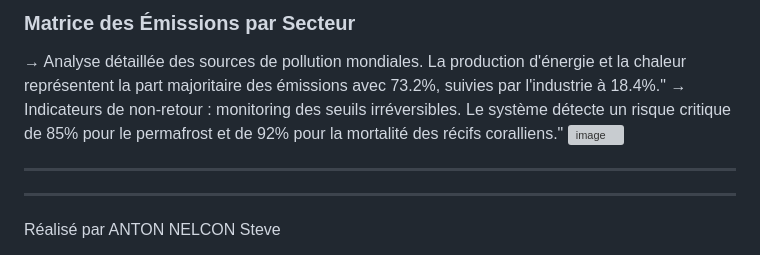
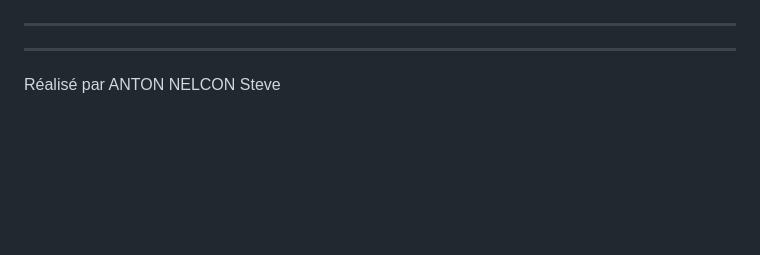
Before and after one commit to an-Steve/Dashboard-Climatique, a Markdown page: README.md, the part around one of its changes. Drawn GitHub-style; blank space fills up the shorter version; grey boxes are pictures that could not be loaded.

```diff
--- a/README.md
+++ b/README.md
@@ -79,9 +81,5 @@ Ce moniteur climatique est une interface tactique immersive permettant de visual
 
 
-### Matrice des Émissions par Secteur
-→ Analyse détaillée des sources de pollution mondiales. La production d'énergie et la chaleur représentent la part majoritaire des émissions avec 73.2%, suivies par l'industrie à 18.4%."
-→ Indicateurs de non-retour : monitoring des seuils irréversibles. Le système détecte un risque critique de 85% pour le permafrost et de 92% pour la mortalité des récifs coralliens."
-<img width="1866" height="553" alt="image" src="https://github.com/user-attachments/assets/9348db54-67df-4d6f-b123-d90e224161df" />
 
 ---
 --------
```
Also changed, not shown: other parts of README.md (+6 -4 lines).
